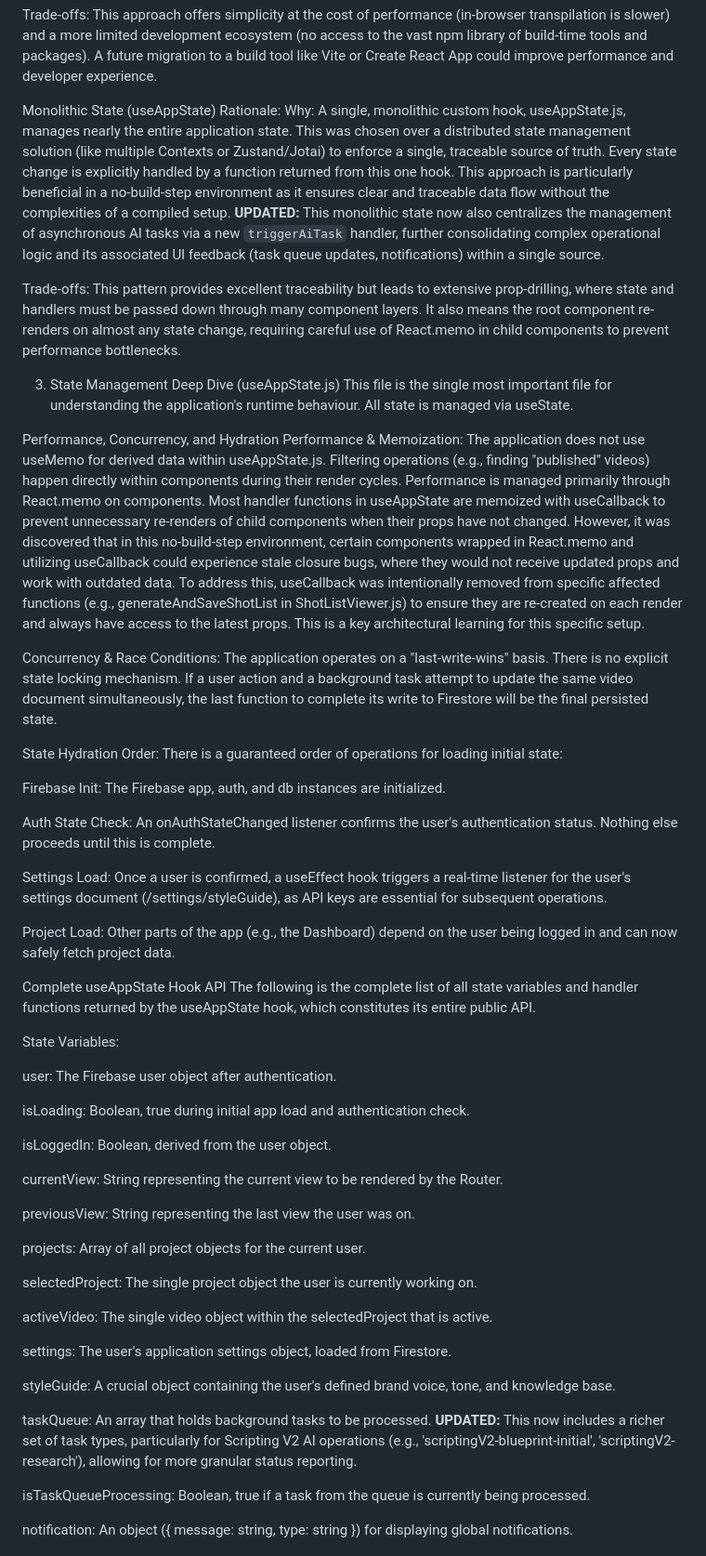
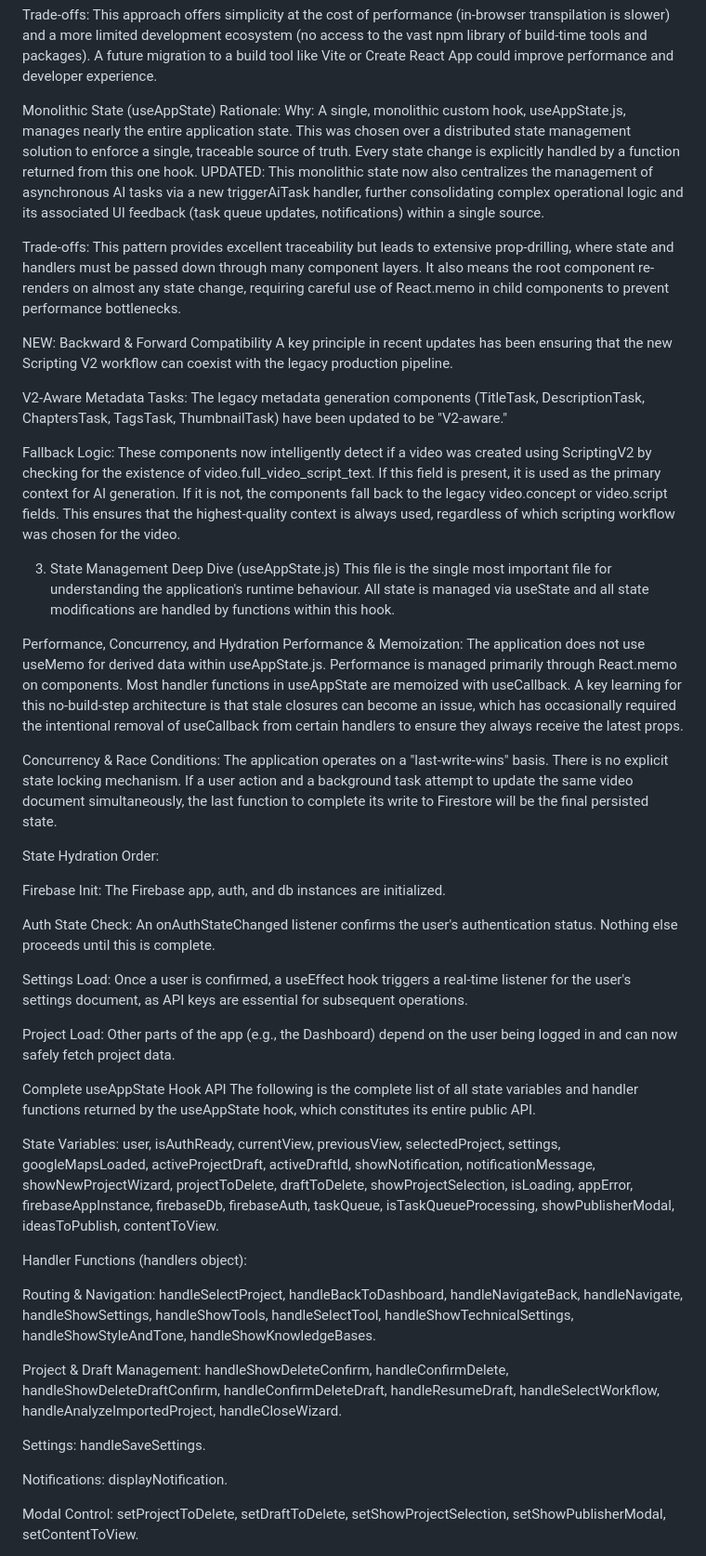
Before and after one commit to ronniem339/aotprojectmanager, a Markdown page: creators-hub/ARCHITECTURE.md, the part around the change printed below. Shown: that part at 93% size. Rendered like a GitHub page.

```diff
--- a/creators-hub/ARCHITECTURE.md
+++ b/creators-hub/ARCHITECTURE.md
@@ -15,56 +15,49 @@ Why: The application intentionally avoids a Node.js/webpack build toolchain. Rea
 Trade-offs: This approach offers simplicity at the cost of performance (in-browser transpilation is slower) and a more limited development ecosystem (no access to the vast npm library of build-time tools and packages). A future migration to a build tool like Vite or Create React App could improve performance and developer experience.
 
 Monolithic State (useAppState) Rationale:
-Why: A single, monolithic custom hook, useAppState.js, manages nearly the entire application state. This was chosen over a distributed state management solution (like multiple Contexts or Zustand/Jotai) to enforce a single, traceable source of truth. Every state change is explicitly handled by a function returned from this one hook. This approach is particularly beneficial in a no-build-step environment as it ensures clear and traceable data flow without the complexities of a compiled setup. **UPDATED:** This monolithic state now also centralizes the management of asynchronous AI tasks via a new `triggerAiTask` handler, further consolidating complex operational logic and its associated UI feedback (task queue updates, notifications) within a single source.
+Why: A single, monolithic custom hook, useAppState.js, manages nearly the entire application state. This was chosen over a distributed state management solution to enforce a single, traceable source of truth. Every state change is explicitly handled by a function returned from this one hook. UPDATED: This monolithic state now also centralizes the management of asynchronous AI tasks via a new triggerAiTask handler, further consolidating complex operational logic and its associated UI feedback (task queue updates, notifications) within a single source.
 
 Trade-offs: This pattern provides excellent traceability but leads to extensive prop-drilling, where state and handlers must be passed down through many component layers. It also means the root <App> component re-renders on almost any state change, requiring careful use of React.memo in child components to prevent performance bottlenecks.
 
+NEW: Backward & Forward Compatibility
+A key principle in recent updates has been ensuring that the new Scripting V2 workflow can coexist with the legacy production pipeline.
+
+V2-Aware Metadata Tasks: The legacy metadata generation components (TitleTask, DescriptionTask, ChaptersTask, TagsTask, ThumbnailTask) have been updated to be "V2-aware."
+
+Fallback Logic: These components now intelligently detect if a video was created using ScriptingV2 by checking for the existence of video.full_video_script_text. If this field is present, it is used as the primary context for AI generation. If it is not, the components fall back to the legacy video.concept or video.script fields. This ensures that the highest-quality context is always used, regardless of which scripting workflow was chosen for the video.
+
 3. State Management Deep Dive (useAppState.js)
-This file is the single most important file for understanding the application's runtime behaviour. All state is managed via useState.
+This file is the single most important file for understanding the application's runtime behaviour. All state is managed via useState and all state modifications are handled by functions within this hook.
 
 Performance, Concurrency, and Hydration
-Performance & Memoization: The application does not use useMemo for derived data within useAppState.js. Filtering operations (e.g., finding "published" videos) happen directly within components during their render cycles. Performance is managed primarily through React.memo on components. Most handler functions in useAppState are memoized with useCallback to prevent unnecessary re-renders of child components when their props have not changed. However, it was discovered that in this no-build-step environment, certain components wrapped in React.memo and utilizing useCallback could experience stale closure bugs, where they would not receive updated props and work with outdated data. To address this, useCallback was intentionally removed from specific affected functions (e.g., generateAndSaveShotList in ShotListViewer.js) to ensure they are re-created on each render and always have access to the latest props. This is a key architectural learning for this specific setup.
+Performance & Memoization: The application does not use useMemo for derived data within useAppState.js. Performance is managed primarily through React.memo on components. Most handler functions in useAppState are memoized with useCallback. A key learning for this no-build-step architecture is that stale closures can become an issue, which has occasionally required the intentional removal of useCallback from certain handlers to ensure they always receive the latest props.
 
 Concurrency & Race Conditions: The application operates on a "last-write-wins" basis. There is no explicit state locking mechanism. If a user action and a background task attempt to update the same video document simultaneously, the last function to complete its write to Firestore will be the final persisted state.
 
-State Hydration Order: There is a guaranteed order of operations for loading initial state:
+State Hydration Order:
 
 Firebase Init: The Firebase app, auth, and db instances are initialized.
 
 Auth State Check: An onAuthStateChanged listener confirms the user's authentication status. Nothing else proceeds until this is complete.
 
-Settings Load: Once a user is confirmed, a useEffect hook triggers a real-time listener for the user's settings document (/settings/styleGuide), as API keys are essential for subsequent operations.
+Settings Load: Once a user is confirmed, a useEffect hook triggers a real-time listener for the user's settings document, as API keys are essential for subsequent operations.
 
 Project Load: Other parts of the app (e.g., the Dashboard) depend on the user being logged in and can now safely fetch project data.
 
 Complete useAppState Hook API
 The following is the complete list of all state variables and handler functions returned by the useAppState hook, which constitutes its entire public API.
 
-State Variables:
+State Variables: user, isAuthReady, currentView, previousView, selectedProject, settings, googleMapsLoaded, activeProjectDraft, activeDraftId, showNotification, notificationMessage, showNewProjectWizard, projectToDelete, draftToDelete, showProjectSelection, isLoading, appError, firebaseAppInstance, firebaseDb, firebaseAuth, taskQueue, isTaskQueueProcessing, showPublisherModal, ideasToPublish, contentToView.
 
-user: The Firebase user object after authentication.
+Handler Functions (handlers object):
 
-isLoading: Boolean, true during initial app load and authentication check.
+Routing & Navigation: handleSelectProject, handleBackToDashboard, handleNavigateBack, handleNavigate, handleShowSettings, handleShowTools, handleSelectTool, handleShowTechnicalSettings, handleShowStyleAndTone, handleShowKnowledgeBases.
 
-isLoggedIn: Boolean, derived from the user object.
+Project & Draft Management: handleShowDeleteConfirm, handleConfirmDelete, handleShowDeleteDraftConfirm, handleConfirmDeleteDraft, handleResumeDraft, handleSelectWorkflow, handleAnalyzeImportedProject, handleCloseWizard.
 
-currentView: String representing the current view to be rendered by the Router.
+Settings: handleSaveSettings.
 
-previousView: String representing the last view the user was on.
+Notifications: displayNotification.
 
-projects: Array of all project objects for the current user.
+Modal Control: setProjectToDelete, setDraftToDelete, setShowProjectSelection, setShowPublisherModal, setContentToView.
 
-selectedProject: The single project object the user is currently working on.
-
-activeVideo: The single video object within the selectedProject that is active.
-
-settings: The user's application settings object, loaded from Firestore.
-
-styleGuide: A crucial object containing the user's defined brand voice, tone, and knowledge base.
-
-taskQueue: An array that holds background tasks to be processed. **UPDATED:** This now includes a richer set of task types, particularly for Scripting V2 AI operations (e.g., 'scriptingV2-blueprint-initial', 'scriptingV2-research'), allowing for more granular status reporting.
-
-isTaskQueueProcessing: Boolean, true if a task from the queue is currently being processed.
-
-notification: An object ({ message: string, type: string }) for displaying global notifications.
-
```
Also changed, not shown: other parts of creators-hub/ARCHITECTURE.md (+55 -134 lines).
